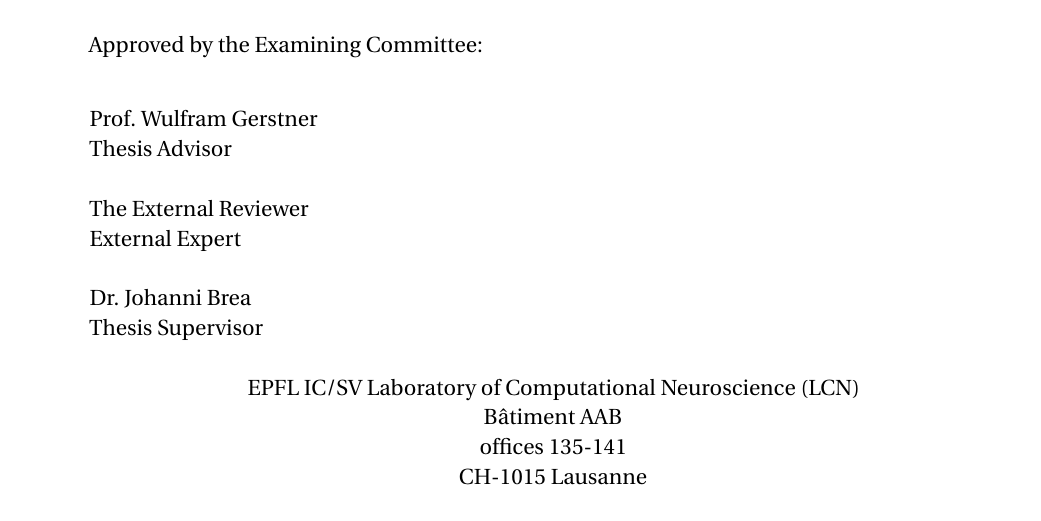
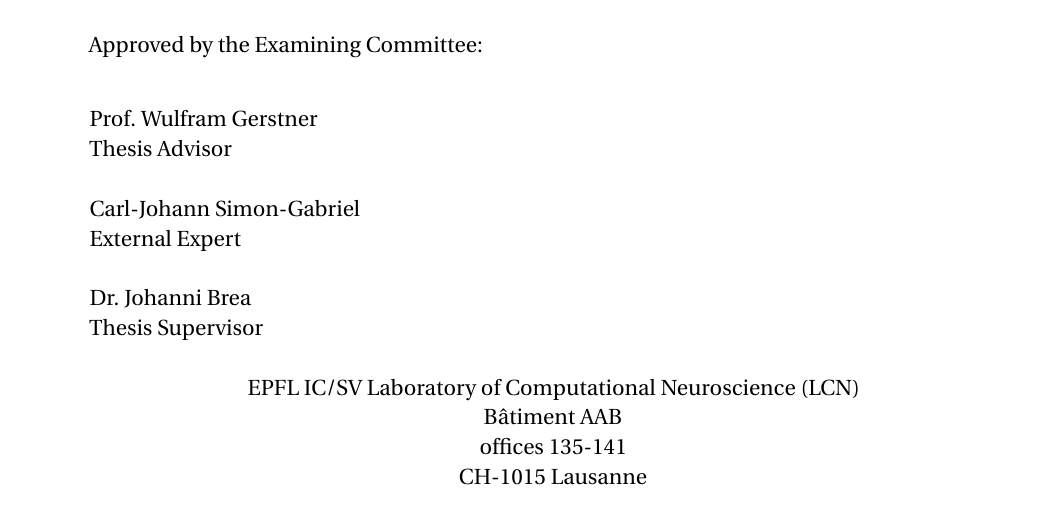
Before and after one commit to sergeivolodin/ms-thesis, a LaTeX thesis (main.tex): part of page 1 of 26, cut so that both start at the same text. Compiled offline with pdfLaTeX.

Commit message:
Add external expert

```diff
--- a/main.tex
+++ b/main.tex
@@ -24,7 +24,7 @@
 \supervisor{Dr. Johanni Brea}
 \adviser{Prof. Wulfram Gerstner}
 %\coadviser{Second Adviser}
-\expert{The External Reviewer}
+\expert{Carl-Johann Simon-Gabriel}
 
 \address{EPFL IC/SV Laboratory of Computational Neuroscience (LCN)\\
     Bâtiment AAB \\
```
